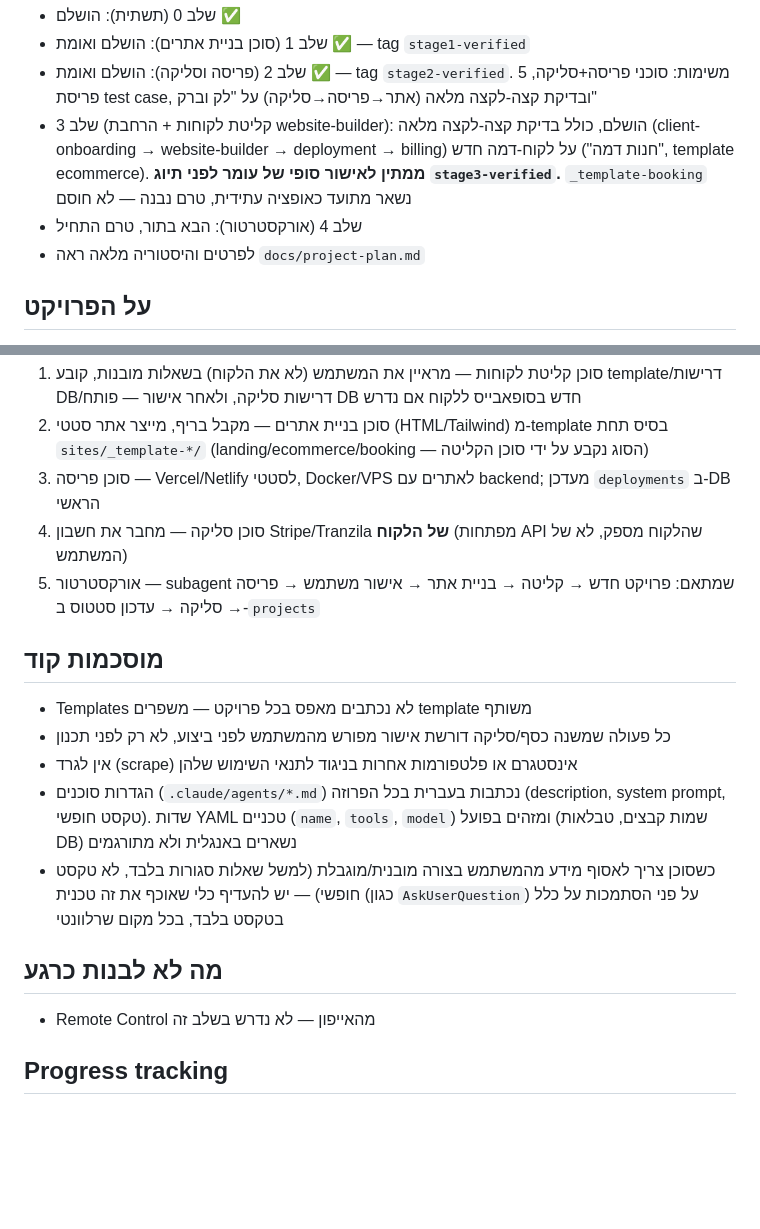
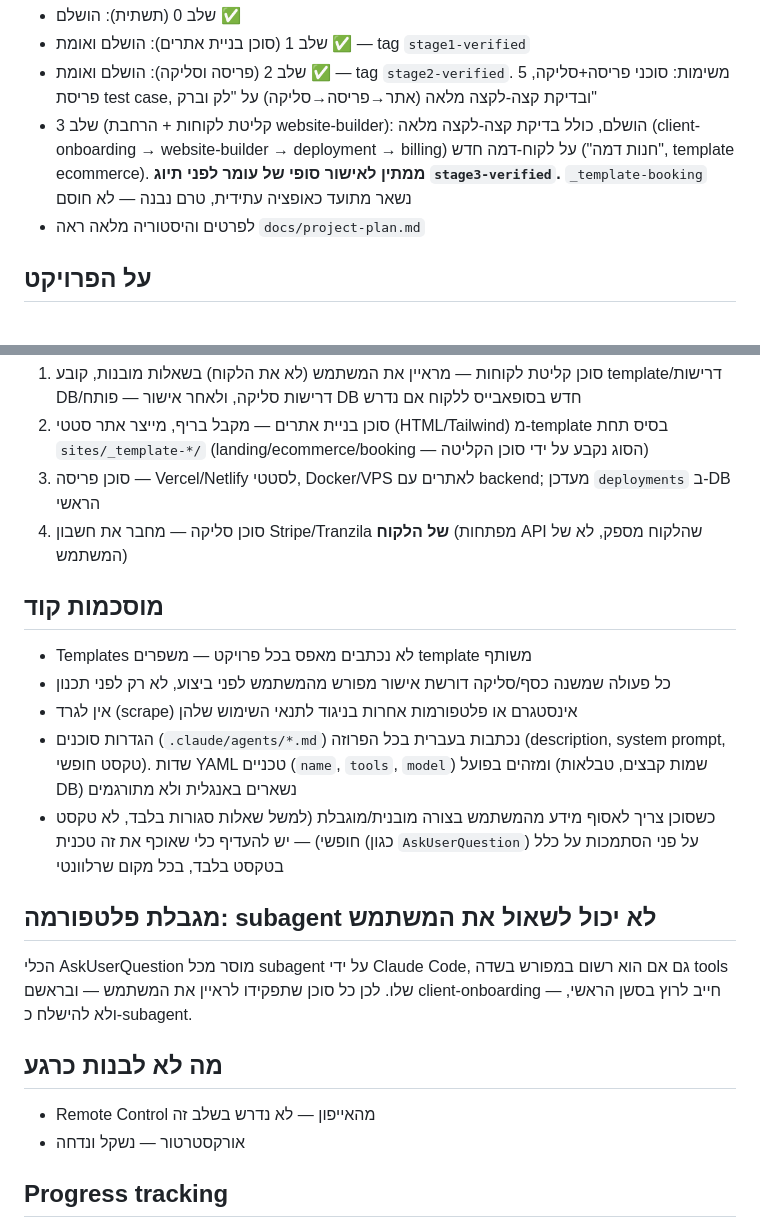
Before and after one commit to omerik0/agency-system, a Markdown page: CLAUDE.md, 2 parts joined by grey strips. Drawn GitHub-style; blank space fills up the shorter version.

```diff
--- a/CLAUDE.md
+++ b/CLAUDE.md
@@ -7,7 +7,6 @@
 - שלב 1 (סוכן בניית אתרים): הושלם ואומת ✅ — tag `stage1-verified`
 - שלב 2 (פריסה וסליקה): הושלם ואומת ✅ — tag `stage2-verified`. 5 משימות: סוכני פריסה+סליקה, פריסת test case, ובדיקת קצה-לקצה מלאה (אתר→פריסה→סליקה) על "לק וברק"
 - שלב 3 (קליטת לקוחות + הרחבת website-builder): הושלם, כולל בדיקת קצה-לקצה מלאה (client-onboarding → website-builder → deployment → billing) על לקוח-דמה חדש ("חנות דמה", template ecommerce). **ממתין לאישור סופי של עומר לפני תיוג `stage3-verified`.** `_template-booking` נשאר מתועד כאופציה עתידית, טרם נבנה — לא חוסם
-- שלב 4 (אורקסטרטור): הבא בתור, טרם התחיל
 - לפרטים והיסטוריה מלאה ראה `docs/project-plan.md`
 
 ## על הפרויקט
@@ -32,7 +31,6 @@ infra/           # קונפיגורציית פריסה, סקריפטים
 2. סוכן בניית אתרים — מקבל בריף, מייצר אתר סטטי (HTML/Tailwind) מ-template בסיס תחת `sites/_template-*/` (landing/ecommerce/booking — הסוג נקבע על ידי סוכן הקליטה)
 3. סוכן פריסה — Vercel/Netlify לסטטי, Docker/VPS לאתרים עם backend; מעדכן `deployments` ב-DB הראשי
 4. סוכן סליקה — מחבר את חשבון Stripe/Tranzila **של הלקוח** (מפתחות API שהלקוח מספק, לא של המשתמש)
-5. אורקסטרטור — subagent שמתאם: פרויקט חדש → קליטה → בניית אתר → אישור משתמש → פריסה → סליקה → עדכון סטטוס ב-`projects`
 
 ## מוסכמות קוד
 - Templates לא נכתבים מאפס בכל פרויקט — משפרים template משותף
@@ -41,8 +39,12 @@ infra/           # קונפיגורציית פריסה, סקריפטים
 - הגדרות סוכנים (`.claude/agents/*.md`) נכתבות בעברית בכל הפרוזה (description, system prompt, טקסט חופשי). שדות YAML טכניים (`name`, `tools`, `model`) ומזהים בפועל (שמות קבצים, טבלאות DB) נשארים באנגלית ולא מתורגמים
 - כשסוכן צריך לאסוף מידע מהמשתמש בצורה מובנית/מוגבלת (למשל שאלות סגורות בלבד, לא טקסט חופשי) — יש להעדיף כלי שאוכף את זה טכנית (כגון `AskUserQuestion`) על פני הסתמכות על כלל בטקסט בלבד, בכל מקום שרלוונטי
 
+## מגבלת פלטפורמה: subagent לא יכול לשאול את המשתמש
+הכלי AskUserQuestion מוסר מכל subagent על ידי Claude Code, גם אם הוא רשום במפורש בשדה tools שלו. לכן כל סוכן שתפקידו לראיין את המשתמש — ובראשם client-onboarding — חייב לרוץ בסשן הראשי, ולא להישלח כ-subagent.
+
 ## מה לא לבנות כרגע
 - Remote Control מהאייפון — לא נדרש בשלב זה
+- אורקסטרטור — נשקל ונדחה
 
 ## Progress tracking
 - After completing any task, update the "מצב נוכחי" section in both `CLAUDE.md` and `docs/project-plan.md`:
```
Also changed, not shown: other parts of CLAUDE.md (+1 -1 lines), .claude/agents/client-onboarding.md (+1 -0 lines), docs/project-plan.md (+3 -6 lines).
